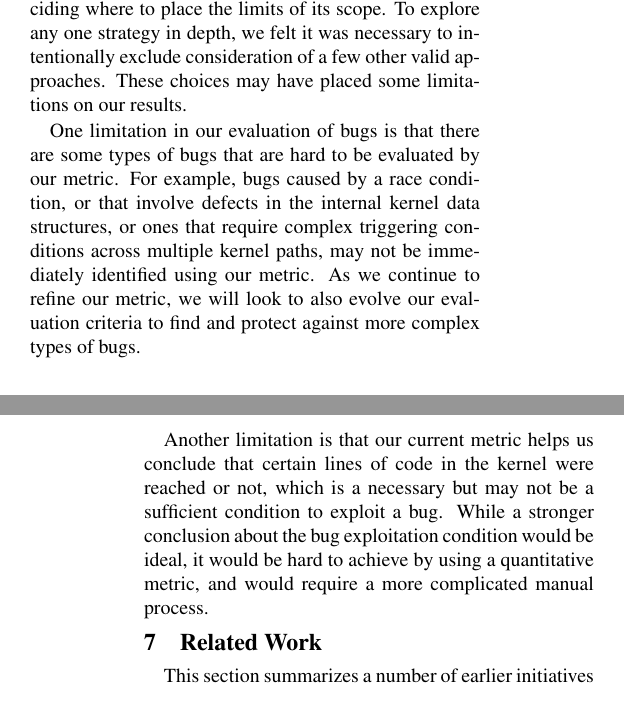
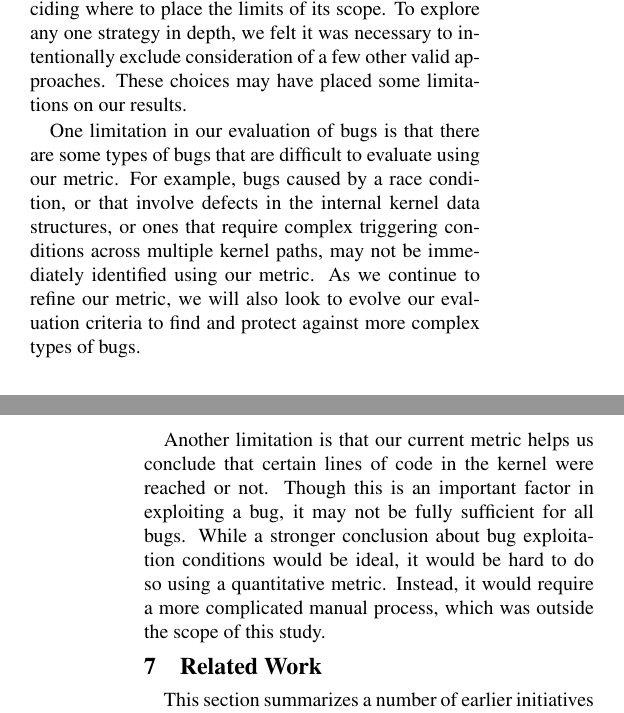
Before and after one commit to detectivelyw/lind_paper_atc17, a LaTeX document (paper.tex, which reads limitation.tex): two parts of the columns of pages 10 and 11 of 13, joined at a grey line, cut so that both start at the same text. Compiled offline with pdfLaTeX; a LaTeX package or settings file that is missing is left out.

Commit message:
minor update on the limitation section

```diff
--- a/limitation.tex
+++ b/limitation.tex
@@ -6,13 +6,14 @@ limits of its scope. To explore any one strategy
 in depth, we felt it was necessary to intentionally exclude consideration of
 a few other valid approaches. These choices may have placed some limitations on our results.
 
-One limitation in our evaluation of bugs is that there are some types of bugs that are hard to be evaluated by our metric.
+One limitation in our evaluation of bugs is that there are some types of bugs that are difficult to evaluate using our metric.
 For example, bugs caused by a race condition, or that involve defects in the internal kernel data
 structures, or ones that require complex triggering conditions across multiple kernel
 paths, may not be immediately identified using our metric. As we continue to refine our metric,
-we will look to also evolve our evaluation criteria to find and protect against more complex types of bugs.
+we will also look to evolve our evaluation criteria to find and protect against more complex types of bugs.
 
-Another limitation is that our current metric helps us conclude that certain lines of code in
-the kernel were reached or not, which is a necessary but may not be a sufficient condition
-to exploit a bug. While a stronger conclusion about the bug exploitation condition would be ideal,
-it would be hard to achieve by using a quantitative metric, and would require a more complicated manual process.
+Another limitation is that our current metric helps us conclude that certain lines of code in the kernel were reached or not.
+Though this is an important factor in exploiting a bug, it may not be fully sufficient for all bugs.
+While a stronger conclusion about bug exploitation conditions would be ideal,
+it would be hard to do so using a quantitative metric.
+Instead, it would require a more complicated manual process, which was outside the scope of this study.
```
